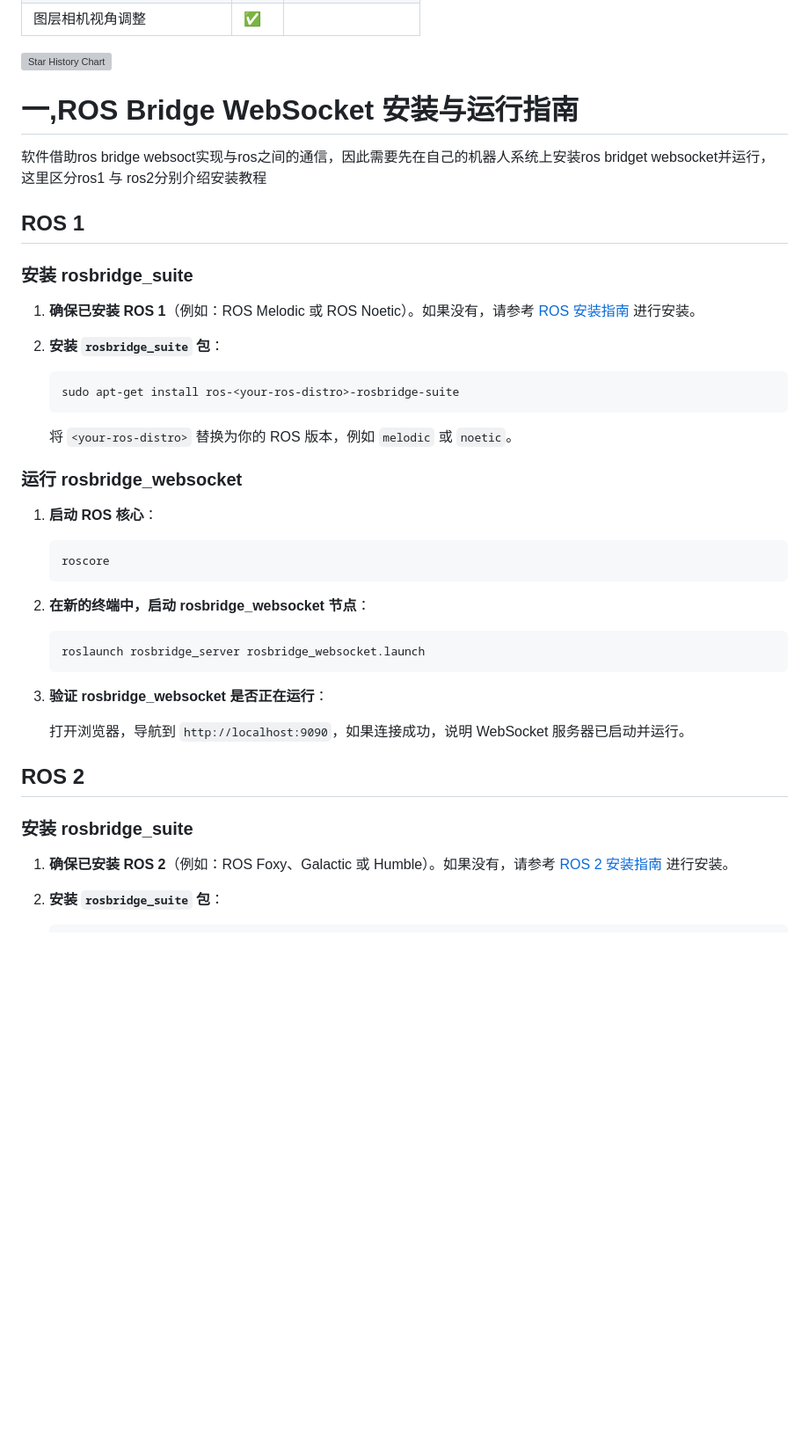
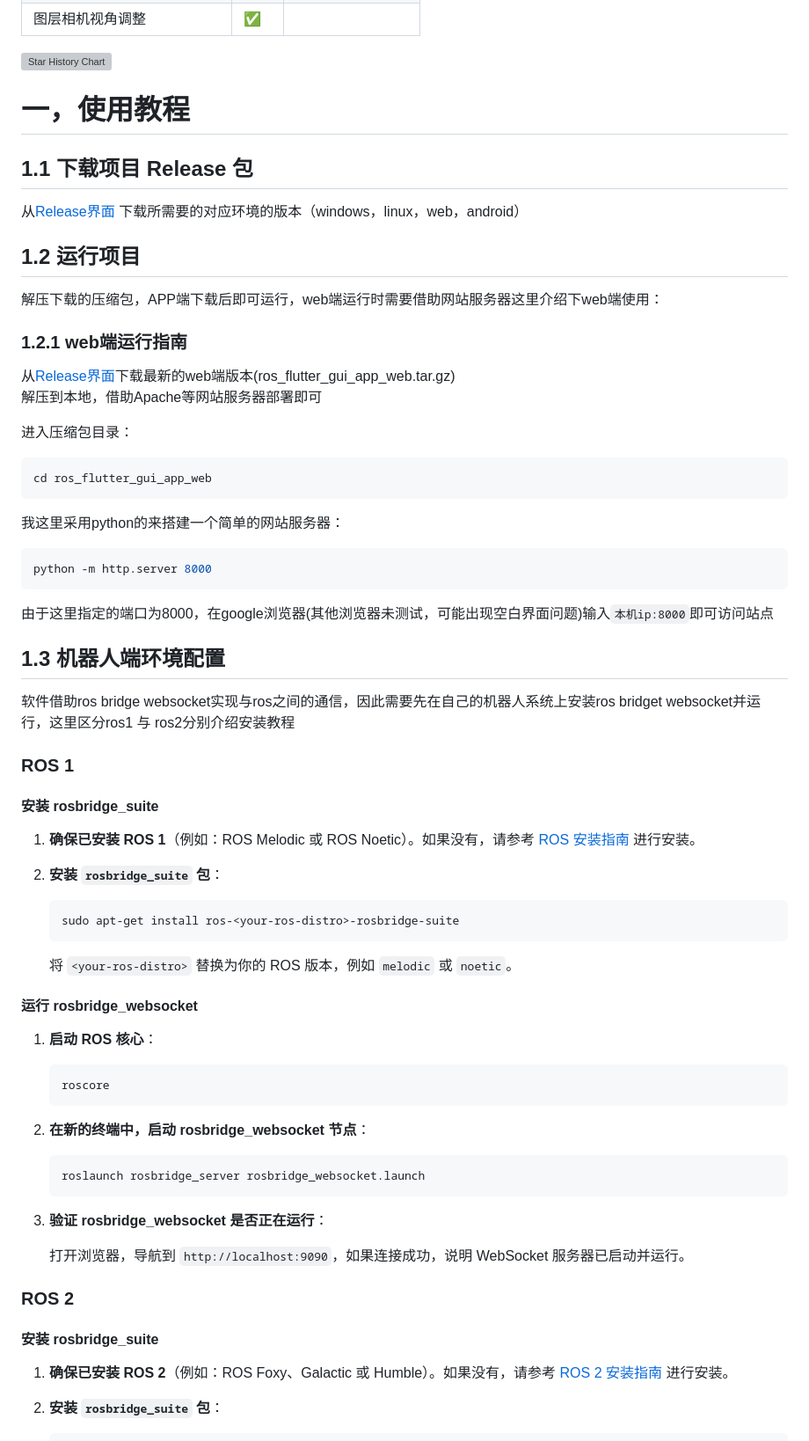
Before and after one commit to chengyangkj/ROS_Flutter_Gui_App, a Markdown page: README.md, the part around the change printed below. Shown: that part at 88% size. Drawn GitHub-style; blank space fills up the shorter version; grey boxes are pictures that could not be loaded.

````diff
--- a/README.md
+++ b/README.md
@@ -51,15 +63,38 @@
     <img alt="Star History Chart" src="https://api.star-history.com/svg?repos=chengyangkj/Ros_Flutter_Gui_App&type=Timeline" width="75%" />
   </picture>
 
+# 一，使用教程
+## 1.1 下载项目 Release 包
 
+从[Release界面](https://github.com/chengyangkj/ROS_Flutter_Gui_App/releases) 下载所需要的对应环境的版本（windows，linux，web，android）
 
-# 一,ROS Bridge WebSocket 安装与运行指南
+## 1.2 运行项目
 
-软件借助ros bridge websoct实现与ros之间的通信，因此需要先在自己的机器人系统上安装ros bridget websocket并运行，这里区分ros1 与 ros2分别介绍安装教程
+解压下载的压缩包，APP端下载后即可运行，web端运行时需要借助网站服务器这里介绍下web端使用：
 
-## ROS 1
+### 1.2.1 web端运行指南
 
-### 安装 rosbridge_suite
+从[Release界面](https://github.com/chengyangkj/ROS_Flutter_Gui_App/releases)下载最新的web端版本(ros_flutter_gui_app_web.tar.gz)
+解压到本地，借助Apache等网站服务器部署即可
+
+进入压缩包目录：
+```shell
+cd ros_flutter_gui_app_web
+```
+我这里采用python的来搭建一个简单的网站服务器：
+
+```shell
+python -m http.server 8000
+```
+由于这里指定的端口为8000，在google浏览器(其他浏览器未测试，可能出现空白界面问题)输入`本机ip:8000`即可访问站点
+
+## 1.3 机器人端环境配置
+
+软件借助ros bridge websocket实现与ros之间的通信，因此需要先在自己的机器人系统上安装ros bridget websocket并运行，这里区分ros1 与 ros2分别介绍安装教程
+
+### ROS 1
+
+#### 安装 rosbridge_suite
 
 1. **确保已安装 ROS 1**（例如：ROS Melodic 或 ROS Noetic）。如果没有，请参考 [ROS 安装指南](http://wiki.ros.org/ROS/Installation) 进行安装。
 
@@ -71,7 +106,7 @@
 
    将 `<your-ros-distro>` 替换为你的 ROS 版本，例如 `melodic` 或 `noetic`。
 
-### 运行 rosbridge_websocket
+#### 运行 rosbridge_websocket
 
 1. **启动 ROS 核心**：
 
@@ -89,9 +124,9 @@
 
    打开浏览器，导航到 `http://localhost:9090`，如果连接成功，说明 WebSocket 服务器已启动并运行。
 
-## ROS 2
+### ROS 2
 
-### 安装 rosbridge_suite
+#### 安装 rosbridge_suite
 
 1. **确保已安装 ROS 2**（例如：ROS Foxy、Galactic 或 Humble）。如果没有，请参考 [ROS 2 安装指南](https://docs.ros.org/en/foxy/Installation.html) 进行安装。
 
````
Also changed, not shown: other parts of README.md (+52 -26 lines), doc/image/light.png (added), doc/image/setting_button.png (added), doc/image/setting_list.png (added), doc/image/white.png (added), 5 other files.
